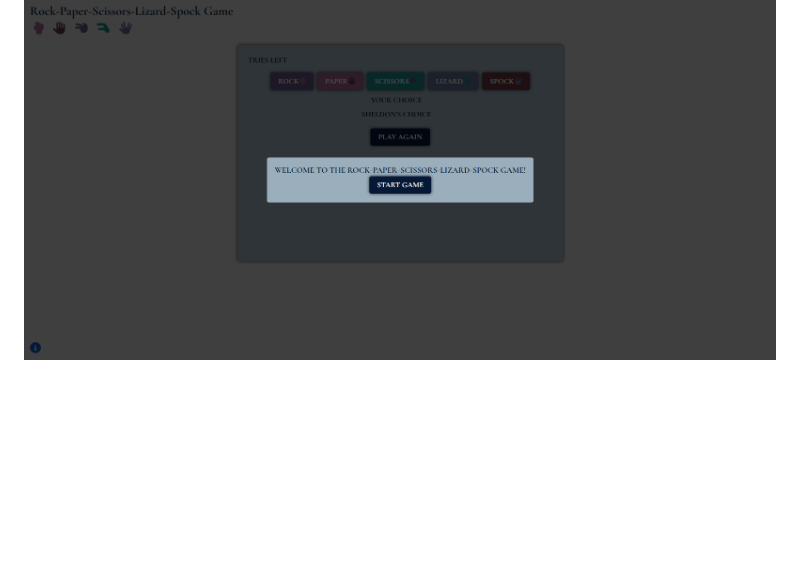
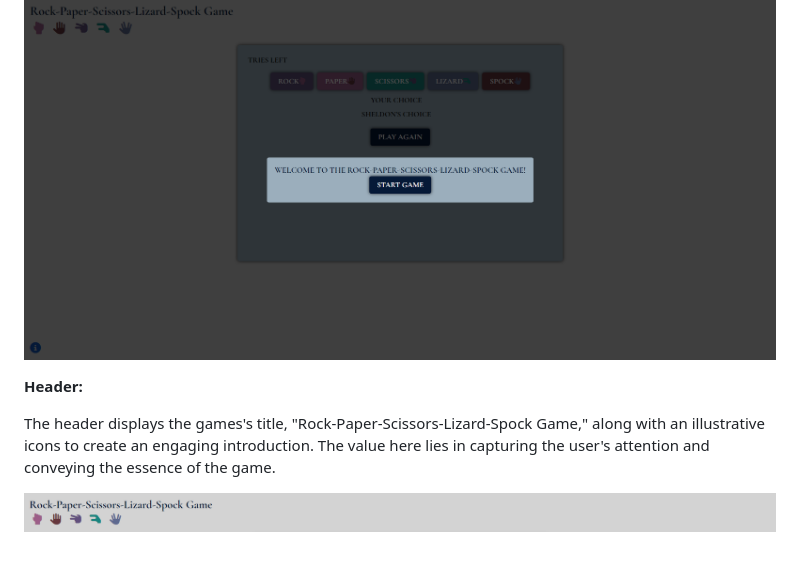
Before and after one commit to MartsyniukOlena/chance-game, a Markdown page: README.md, the part around the change. Drawn GitHub-style; pictures changed too: readme-media/header.png (added); blank space fills up the shorter version.

Commit message:
Describe the second feature - header, add screenshot

```diff
--- a/README.md
+++ b/README.md
@@ -38,3 +38,9 @@ __Welcome Message:__
 When a user starts a game, the first they see is a welcome message and a start button. This area serves as an entry point, welcoming users to the game and offering them a clear starting point, enhancing user experience. The user can start a game after pressing the start button.
 
 ![welcome-message](readme-media/welcome-message.png)
+
+__Header:__
+
+The header  displays the games's title, "Rock-Paper-Scissors-Lizard-Spock Game," along with an illustrative icons to create an engaging introduction. The value here lies in capturing the user's attention and conveying the essence of the game.
+
+![header](readme-media/header.png)
```
